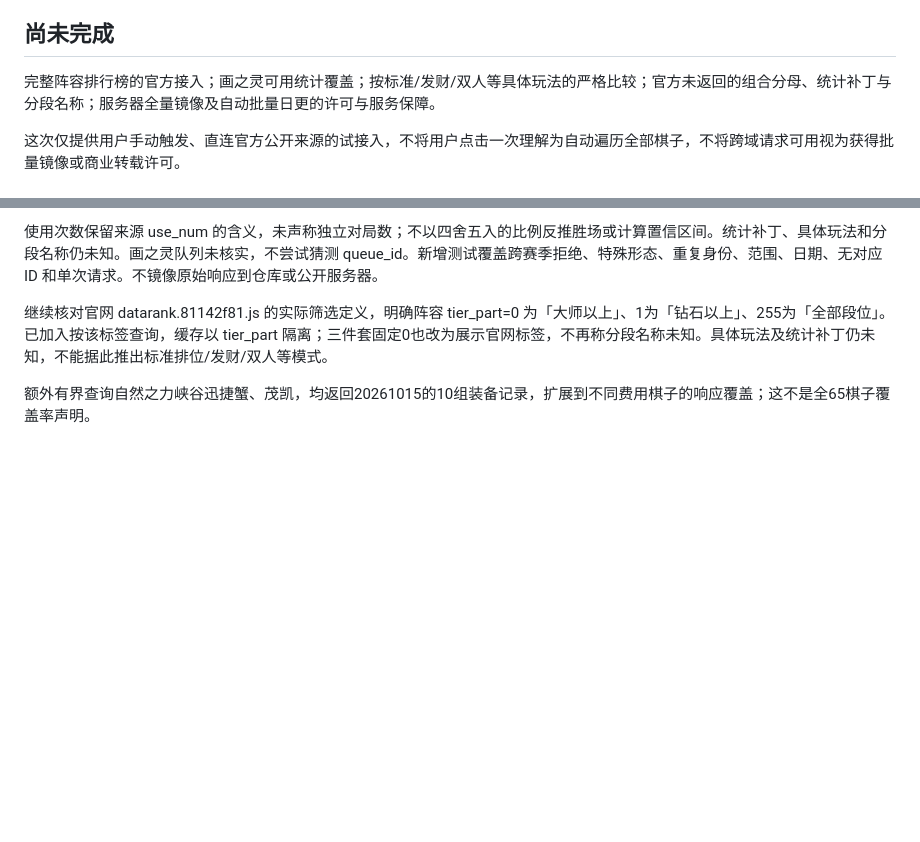
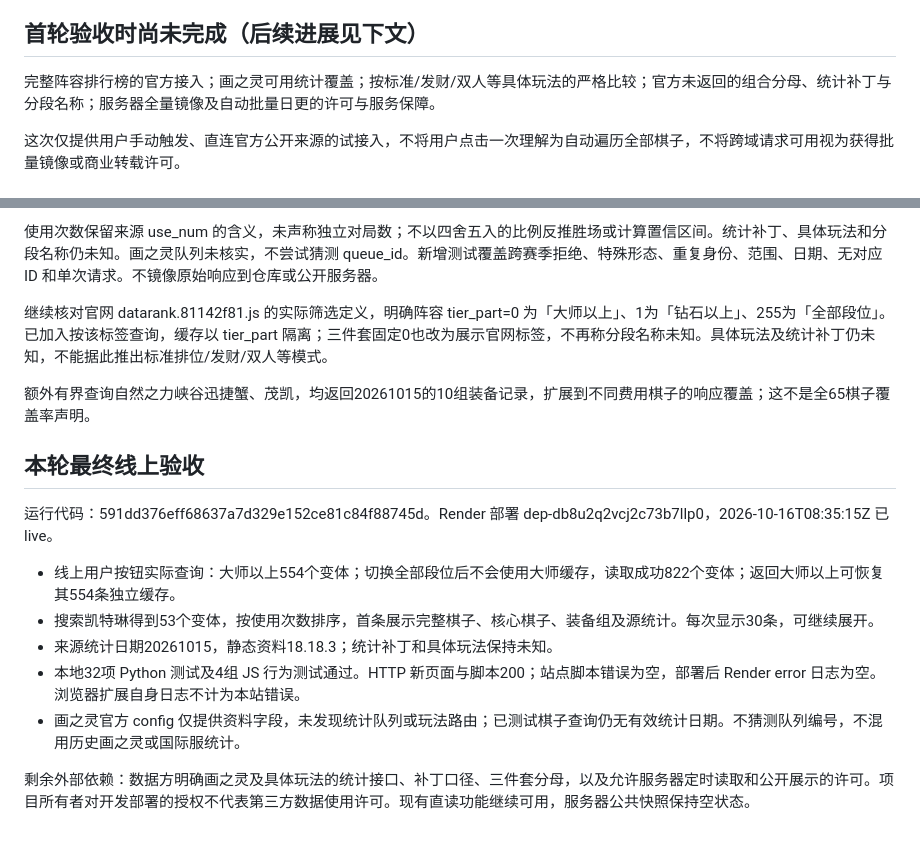
Before and after one commit to BonhamYang/chanchan-lab, a Markdown page: OFFICIAL_INTEGRATION_ACCEPTANCE.md, 2 parts joined by grey strips. Rendered like a GitHub page; blank space fills up the shorter version.

Commit message:
docs: record live lineup and tier-isolation acceptance

```diff
--- a/OFFICIAL_INTEGRATION_ACCEPTANCE.md
+++ b/OFFICIAL_INTEGRATION_ACCEPTANCE.md
@@ -12,7 +12,7 @@
 - 切换数据来源：官网本机统计9条 → 服务器公共统计0条 → 官网本机统计9条，没有混入服务器快照。浏览器未记录本站脚本错误。
 - HTTP 图鉴与适配器资源返回200；服务器部署后错误日志为空。
 
-## 尚未完成
+## 首轮验收时尚未完成（后续进展见下文）
 
 完整阵容排行榜的官方接入；画之灵可用统计覆盖；按标准/发财/双人等具体玩法的严格比较；官方未返回的组合分母、统计补丁与分段名称；服务器全量镜像及自动批量日更的许可与服务保障。
 
@@ -29,3 +29,16 @@
 继续核对官网 datarank.81142f81.js 的实际筛选定义，明确阵容 tier_part=0 为「大师以上」、1为「钻石以上」、255为「全部段位」。已加入按该标签查询，缓存以 tier_part 隔离；三件套固定0也改为展示官网标签，不再称分段名称未知。具体玩法及统计补丁仍未知，不能据此推出标准排位/发财/双人等模式。
 
 额外有界查询自然之力峡谷迅捷蟹、茂凯，均返回20261015的10组装备记录，扩展到不同费用棋子的响应覆盖；这不是全65棋子覆盖率声明。
+
+
+## 本轮最终线上验收
+
+运行代码：591dd376eff68637a7d329e152ce81c84f88745d。Render 部署 dep-db8u2q2vcj2c73b7llp0，2026-10-16T08:35:15Z 已 live。
+
+- 线上用户按钮实际查询：大师以上554个变体；切换全部段位后不会使用大师缓存，读取成功822个变体；返回大师以上可恢复其554条独立缓存。
+- 搜索凯特琳得到53个变体，按使用次数排序，首条展示完整棋子、核心棋子、装备组及源统计。每次显示30条，可继续展开。
+- 来源统计日期20261015，静态资料18.18.3；统计补丁和具体玩法保持未知。
+- 本地32项 Python 测试及4组 JS 行为测试通过。HTTP 新页面与脚本200；站点脚本错误为空，部署后 Render error 日志为空。浏览器扩展自身日志不计为本站错误。
+- 画之灵官方 config 仅提供资料字段，未发现统计队列或玩法路由；已测试棋子查询仍无有效统计日期。不猜测队列编号，不混用历史画之灵或国际服统计。
+
+剩余外部依赖：数据方明确画之灵及具体玩法的统计接口、补丁口径、三件套分母，以及允许服务器定时读取和公开展示的许可。项目所有者对开发部署的授权不代表第三方数据使用许可。现有直读功能继续可用，服务器公共快照保持空状态。
```
